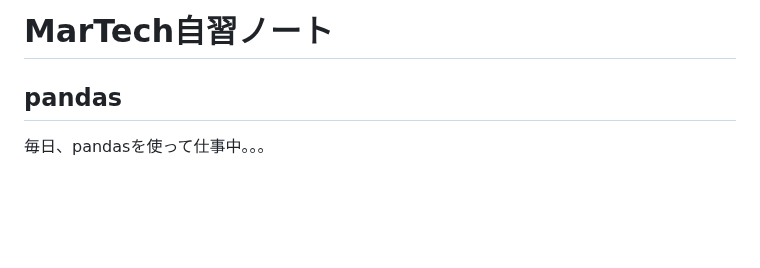
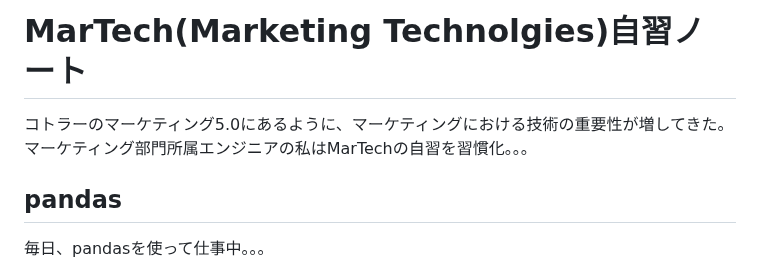
Before and after one commit to araobp/Learning-MarTech, a Markdown page: README.md, the part around the change. Drawn GitHub-style; blank space fills up the shorter version.

```diff
--- a/README.md
+++ b/README.md
@@ -1,4 +1,6 @@
-# MarTech自習ノート
+# MarTech(Marketing Technolgies)自習ノート
+
+コトラーのマーケティング5.0にあるように、マーケティングにおける技術の重要性が増してきた。マーケティング部門所属エンジニアの私はMarTechの自習を習慣化。。。
 
 ## pandas
 
```
